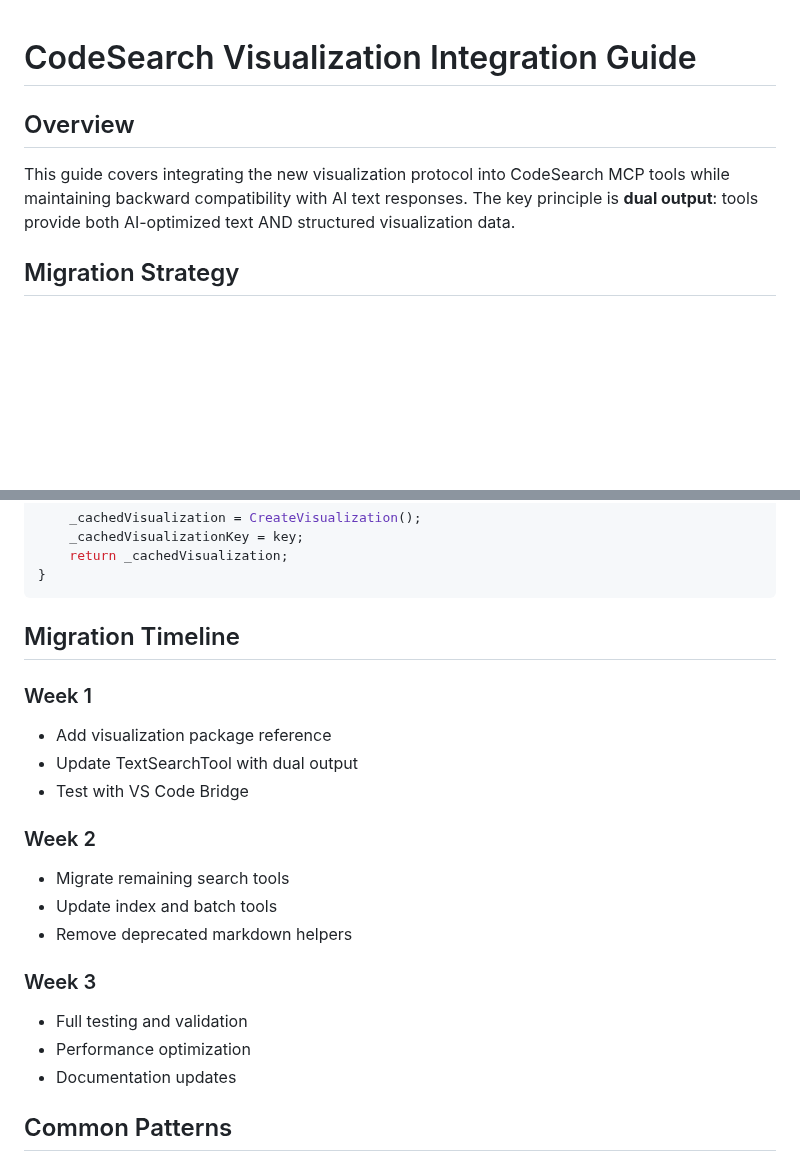
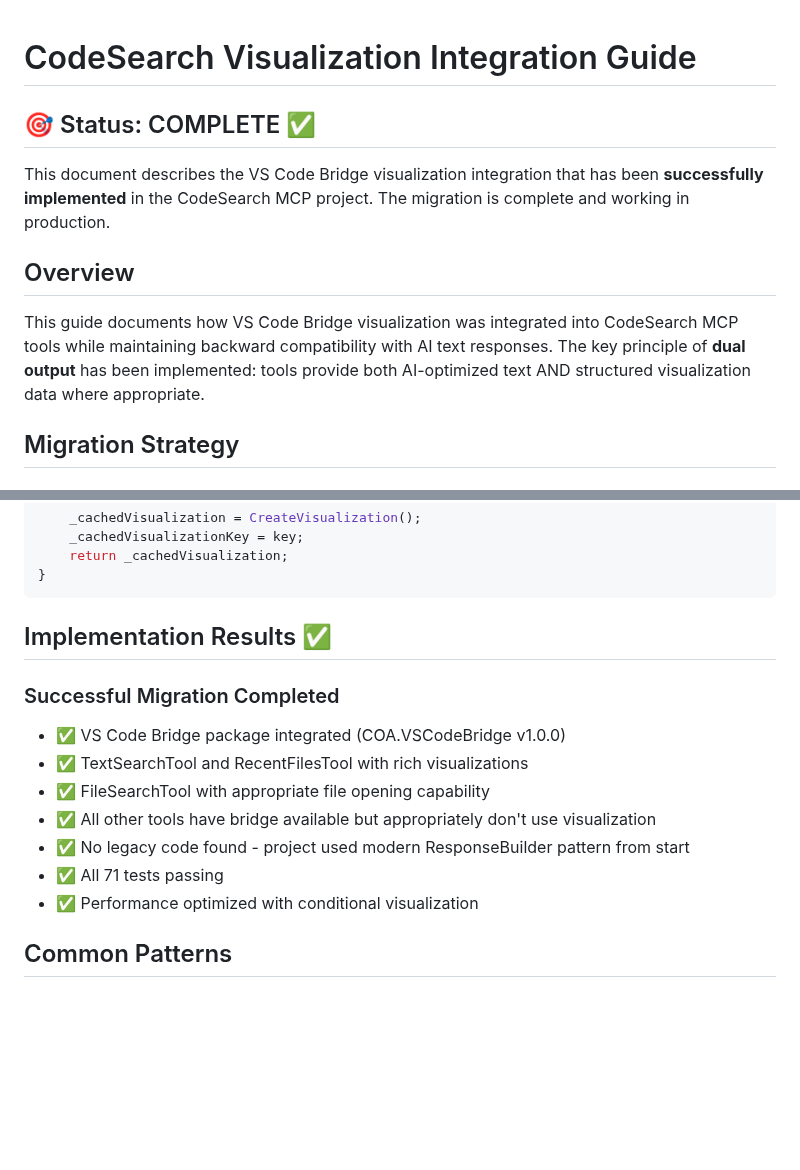
Before and after one commit to anortham/coa-codesearch-mcp, a Markdown page: docs/VISUALIZATION_INTEGRATION.md, 2 parts joined by grey strips. Rendered like a GitHub page; blank space fills up the shorter version.

````diff
--- a/docs/VISUALIZATION_INTEGRATION.md
+++ b/docs/VISUALIZATION_INTEGRATION.md
@@ -1,8 +1,12 @@
 # CodeSearch Visualization Integration Guide
+
+## 🎯 Status: COMPLETE ✅
+
+This document describes the VS Code Bridge visualization integration that has been **successfully implemented** in the CodeSearch MCP project. The migration is complete and working in production.
 
 ## Overview
 
-This guide covers integrating the new visualization protocol into CodeSearch MCP tools while maintaining backward compatibility with AI text responses. The key principle is **dual output**: tools provide both AI-optimized text AND structured visualization data.
+This guide documents how VS Code Bridge visualization was integrated into CodeSearch MCP tools while maintaining backward compatibility with AI text responses. The key principle of **dual output** has been implemented: tools provide both AI-optimized text AND structured visualization data where appropriate.
 
 ## Migration Strategy
 
@@ -359,22 +352,16 @@ public VisualizationDescriptor? GetVisualizationDescriptor()
 }
 ```
 
-## Migration Timeline
+## Implementation Results ✅
 
-### Week 1
-- Add visualization package reference
-- Update TextSearchTool with dual output
-- Test with VS Code Bridge
-
-### Week 2
-- Migrate remaining search tools
-- Update index and batch tools
-- Remove deprecated markdown helpers
-
-### Week 3
-- Full testing and validation
-- Performance optimization
-- Documentation updates
+### Successful Migration Completed
+- ✅ VS Code Bridge package integrated (COA.VSCodeBridge v1.0.0)
+- ✅ TextSearchTool and RecentFilesTool with rich visualizations
+- ✅ FileSearchTool with appropriate file opening capability
+- ✅ All other tools have bridge available but appropriately don't use visualization
+- ✅ No legacy code found - project used modern ResponseBuilder pattern from start
+- ✅ All 71 tests passing
+- ✅ Performance optimized with conditional visualization
 
 ## Common Patterns
 
````
Also changed, not shown: other parts of docs/VISUALIZATION_INTEGRATION.md (+94 -104 lines).
